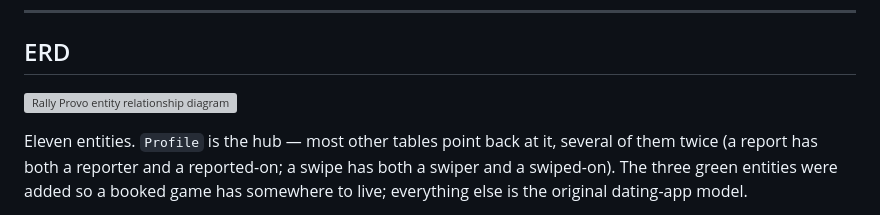
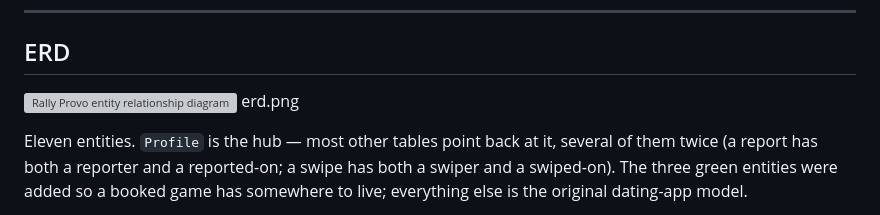
Before and after one commit to IS-Double-o-7/provopickup, a Markdown page: README-2.md, the part around the change. Rendered like a GitHub page; grey boxes are pictures that could not be loaded.

Commit message:
Update README-2.md with ERD image reference

```diff
--- a/README-2.md
+++ b/README-2.md
@@ -27,6 +27,7 @@ with a real person in a few minutes.
 ## ERD
 
 ![Rally Provo entity relationship diagram](docs/erd.png)
+erd.png
 
 Eleven entities. `Profile` is the hub — most other tables point back at it, several of
 them twice (a report has both a reporter and a reported-on; a swipe has both a swiper
```
